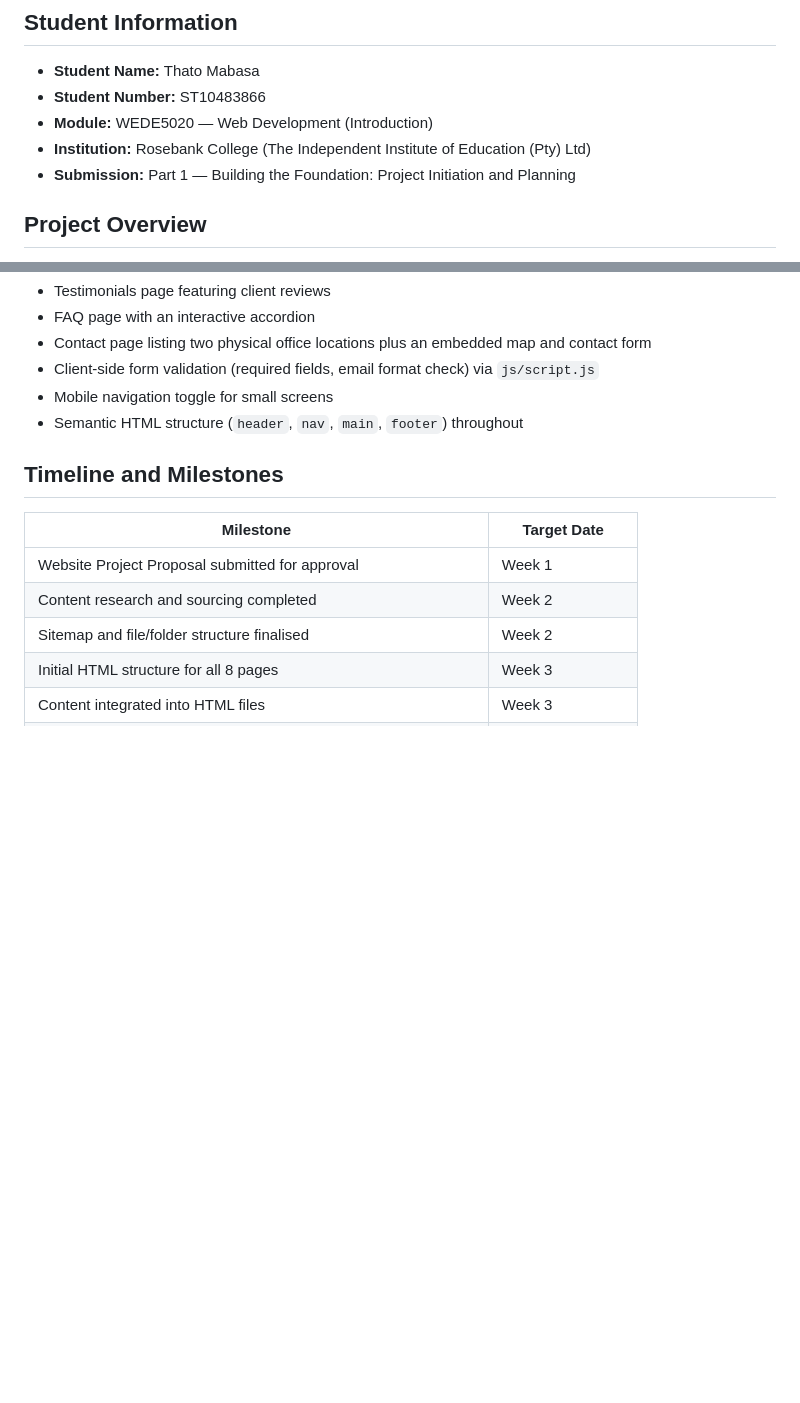
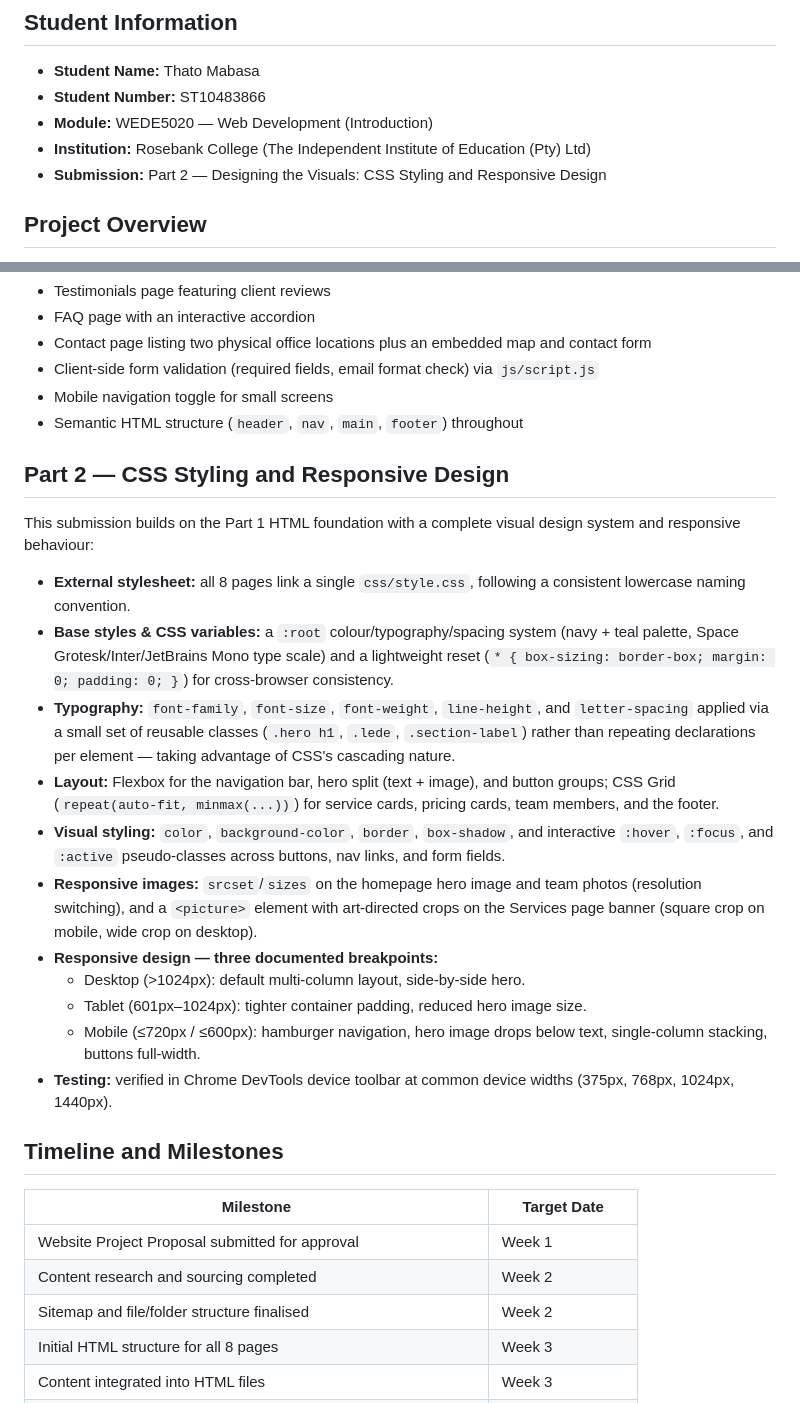
Before and after one commit to Thato-Mabasa/TechFix-IT-Solutions-Website, a Markdown page: README.md, 2 parts joined by grey strips. Rendered like a GitHub page; blank space fills up the shorter version.

Commit message:
Part 2: update README with CSS/responsive design summary, changelog entries, and updated references

```diff
--- a/README.md
+++ b/README.md
@@ -5,7 +5,7 @@
 - **Student Number:** ST10483866
 - **Module:** WEDE5020 — Web Development (Introduction)
 - **Institution:** Rosebank College (The Independent Institute of Education (Pty) Ltd)
-- **Submission:** Part 1 — Building the Foundation: Project Initiation and Planning
+- **Submission:** Part 2 — Designing the Visuals: CSS Styling and Responsive Design
 
 ## Project Overview
 TechFix IT Solutions is a small IT support business based in Johannesburg, Gauteng, offering desktop support, network setup and maintenance, and cybersecurity essentials to small and medium businesses that don't have an in-house IT department. This website was built as the practical component of the WEDE5020 Proof of Evidence (PoE), which is structured across three parts:
@@ -34,6 +34,21 @@ TechFix IT Solutions is a small IT support business based in Johannesburg, Gaute
 - Client-side form validation (required fields, email format check) via `js/script.js`
 - Mobile navigation toggle for small screens
 - Semantic HTML structure (`header`, `nav`, `main`, `footer`) throughout
+
+## Part 2 — CSS Styling and Responsive Design
+This submission builds on the Part 1 HTML foundation with a complete visual design system and responsive behaviour:
+
+- **External stylesheet:** all 8 pages link a single `css/style.css`, following a consistent lowercase naming convention.
+- **Base styles & CSS variables:** a `:root` colour/typography/spacing system (navy + teal palette, Space Grotesk/Inter/JetBrains Mono type scale) and a lightweight reset (`* { box-sizing: border-box; margin: 0; padding: 0; }`) for cross-browser consistency.
+- **Typography:** `font-family`, `font-size`, `font-weight`, `line-height`, and `letter-spacing` applied via a small set of reusable classes (`.hero h1`, `.lede`, `.section-label`) rather than repeating declarations per element — taking advantage of CSS's cascading nature.
+- **Layout:** Flexbox for the navigation bar, hero split (text + image), and button groups; CSS Grid (`repeat(auto-fit, minmax(...))`) for service cards, pricing cards, team members, and the footer.
+- **Visual styling:** `color`, `background-color`, `border`, `box-shadow`, and interactive `:hover`, `:focus`, and `:active` pseudo-classes across buttons, nav links, and form fields.
+- **Responsive images:** `srcset`/`sizes` on the homepage hero image and team photos (resolution switching), and a `<picture>` element with art-directed crops on the Services page banner (square crop on mobile, wide crop on desktop).
+- **Responsive design — three documented breakpoints:**
+  - Desktop (>1024px): default multi-column layout, side-by-side hero.
+  - Tablet (601px–1024px): tighter container padding, reduced hero image size.
+  - Mobile (≤720px / ≤600px): hamburger navigation, hero image drops below text, single-column stacking, buttons full-width.
+- **Testing:** verified in Chrome DevTools device toolbar at common device widths (375px, 768px, 1024px, 1440px).
 
 ## Timeline and Milestones
 | Milestone | Target Date |
```
Also changed, not shown: other parts of README.md (+12 -0 lines).
